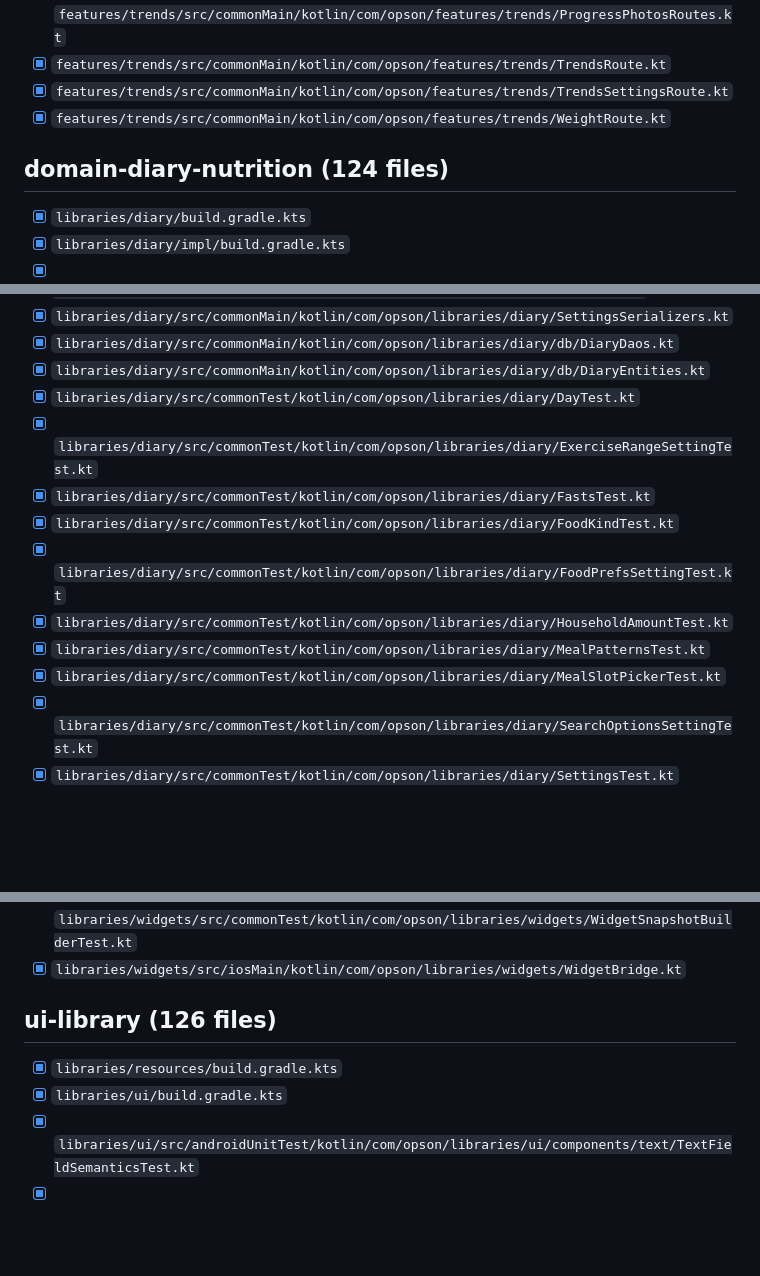
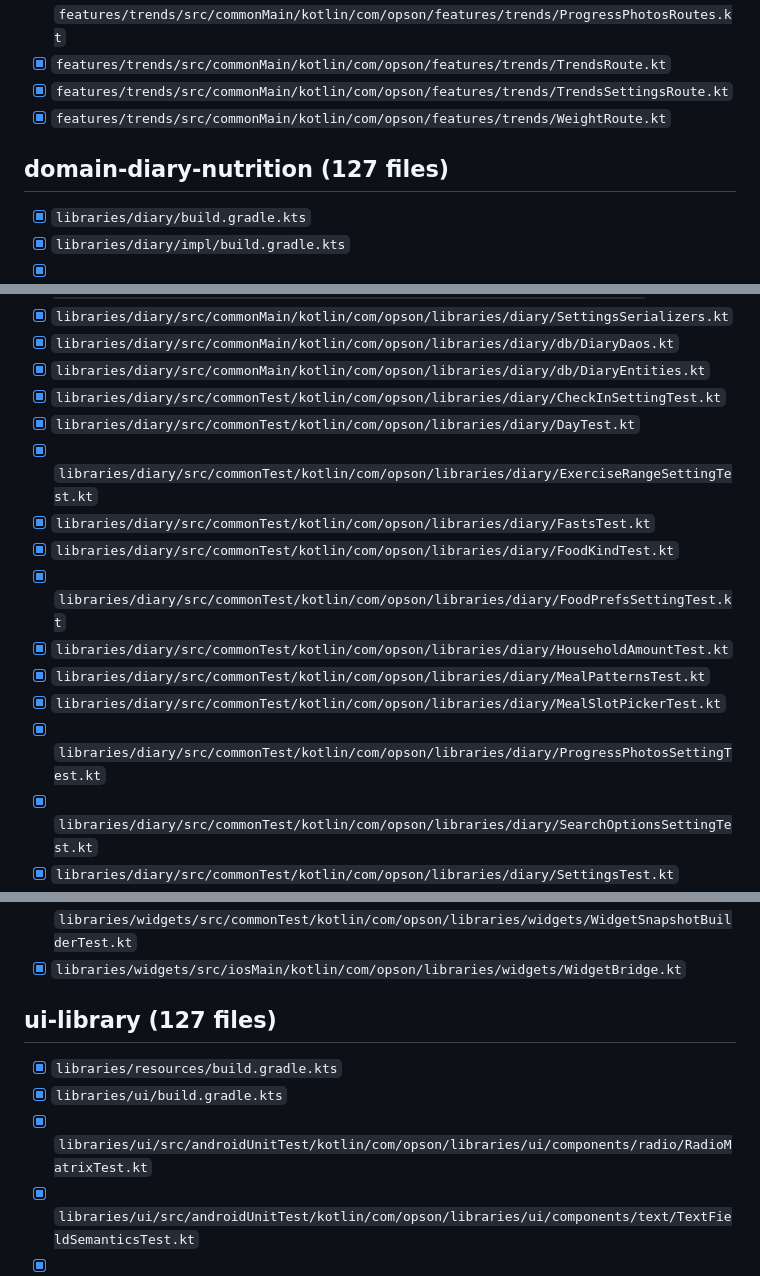
Before and after one commit to Elijah-Dangerfield/Opson, a Markdown page: docs/review/LEDGER.md, 3 parts joined by grey strips. GitHub-like rendering; blank space fills up the shorter version.

Commit message:
docs(review): tick the follow-up agents' new files
Co-Authored-By: Claude Opus 5.5 <noreply@anthropic.com>

```diff
--- a/docs/review/LEDGER.md
+++ b/docs/review/LEDGER.md
@@ -714,7 +714,7 @@ keeps existing ticks.
 - [x] `features/trends/src/commonMain/kotlin/com/opson/features/trends/TrendsSettingsRoute.kt`
 - [x] `features/trends/src/commonMain/kotlin/com/opson/features/trends/WeightRoute.kt`
 
-## domain-diary-nutrition (124 files)
+## domain-diary-nutrition (127 files)
 
 - [x] `libraries/diary/build.gradle.kts`
 - [x] `libraries/diary/impl/build.gradle.kts`
@@ -764,6 +765,7 @@ keeps existing ticks.
 - [x] `libraries/diary/src/commonMain/kotlin/com/opson/libraries/diary/SettingsSerializers.kt`
 - [x] `libraries/diary/src/commonMain/kotlin/com/opson/libraries/diary/db/DiaryDaos.kt`
 - [x] `libraries/diary/src/commonMain/kotlin/com/opson/libraries/diary/db/DiaryEntities.kt`
+- [x] `libraries/diary/src/commonTest/kotlin/com/opson/libraries/diary/CheckInSettingTest.kt`
 - [x] `libraries/diary/src/commonTest/kotlin/com/opson/libraries/diary/DayTest.kt`
 - [x] `libraries/diary/src/commonTest/kotlin/com/opson/libraries/diary/ExerciseRangeSettingTest.kt`
 - [x] `libraries/diary/src/commonTest/kotlin/com/opson/libraries/diary/FastsTest.kt`
@@ -772,6 +774,7 @@ keeps existing ticks.
 - [x] `libraries/diary/src/commonTest/kotlin/com/opson/libraries/diary/HouseholdAmountTest.kt`
 - [x] `libraries/diary/src/commonTest/kotlin/com/opson/libraries/diary/MealPatternsTest.kt`
 - [x] `libraries/diary/src/commonTest/kotlin/com/opson/libraries/diary/MealSlotPickerTest.kt`
+- [x] `libraries/diary/src/commonTest/kotlin/com/opson/libraries/diary/ProgressPhotosSettingTest.kt`
 - [x] `libraries/diary/src/commonTest/kotlin/com/opson/libraries/diary/SearchOptionsSettingTest.kt`
 - [x] `libraries/diary/src/commonTest/kotlin/com/opson/libraries/diary/SettingsTest.kt`
 - [x] `libraries/diary/ui/build.gradle.kts`
@@ -943,10 +946,11 @@ keeps existing ticks.
 - [x] `libraries/widgets/src/commonTest/kotlin/com/opson/libraries/widgets/WidgetSnapshotBuilderTest.kt`
 - [x] `libraries/widgets/src/iosMain/kotlin/com/opson/libraries/widgets/WidgetBridge.kt`
 
-## ui-library (126 files)
+## ui-library (127 files)
 
 - [x] `libraries/resources/build.gradle.kts`
 - [x] `libraries/ui/build.gradle.kts`
+- [x] `libraries/ui/src/androidUnitTest/kotlin/com/opson/libraries/ui/components/radio/RadioMatrixTest.kt`
 - [x] `libraries/ui/src/androidUnitTest/kotlin/com/opson/libraries/ui/components/text/TextFieldSemanticsTest.kt`
 - [x] `libraries/ui/src/androidUnitTest/kotlin/com/opson/libraries/ui/components/text/TextTest.kt`
 - [x] `libraries/ui/src/androidUnitTest/kotlin/com/opson/libraries/ui/system/BounceClickTest.kt`
```
Also changed, not shown: other parts of docs/review/LEDGER.md (+1 -0 lines).
